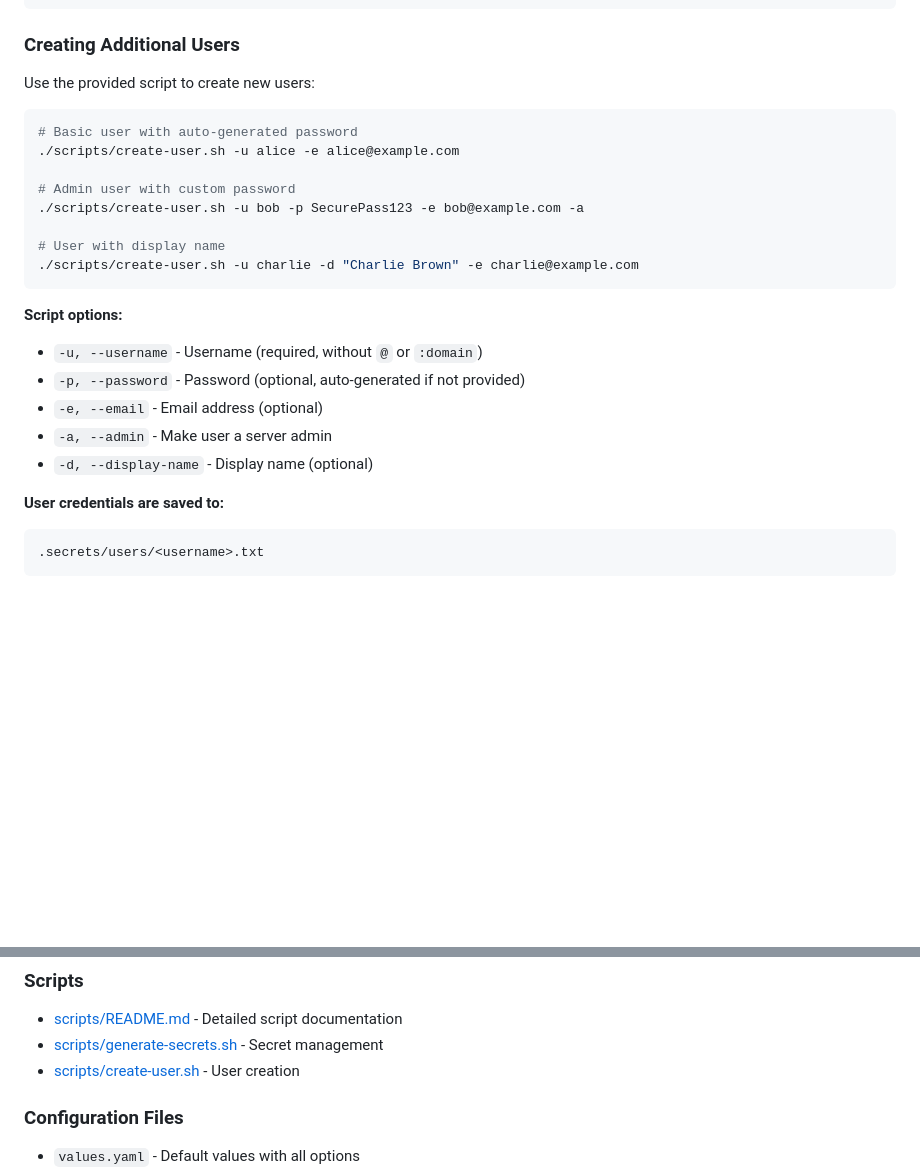
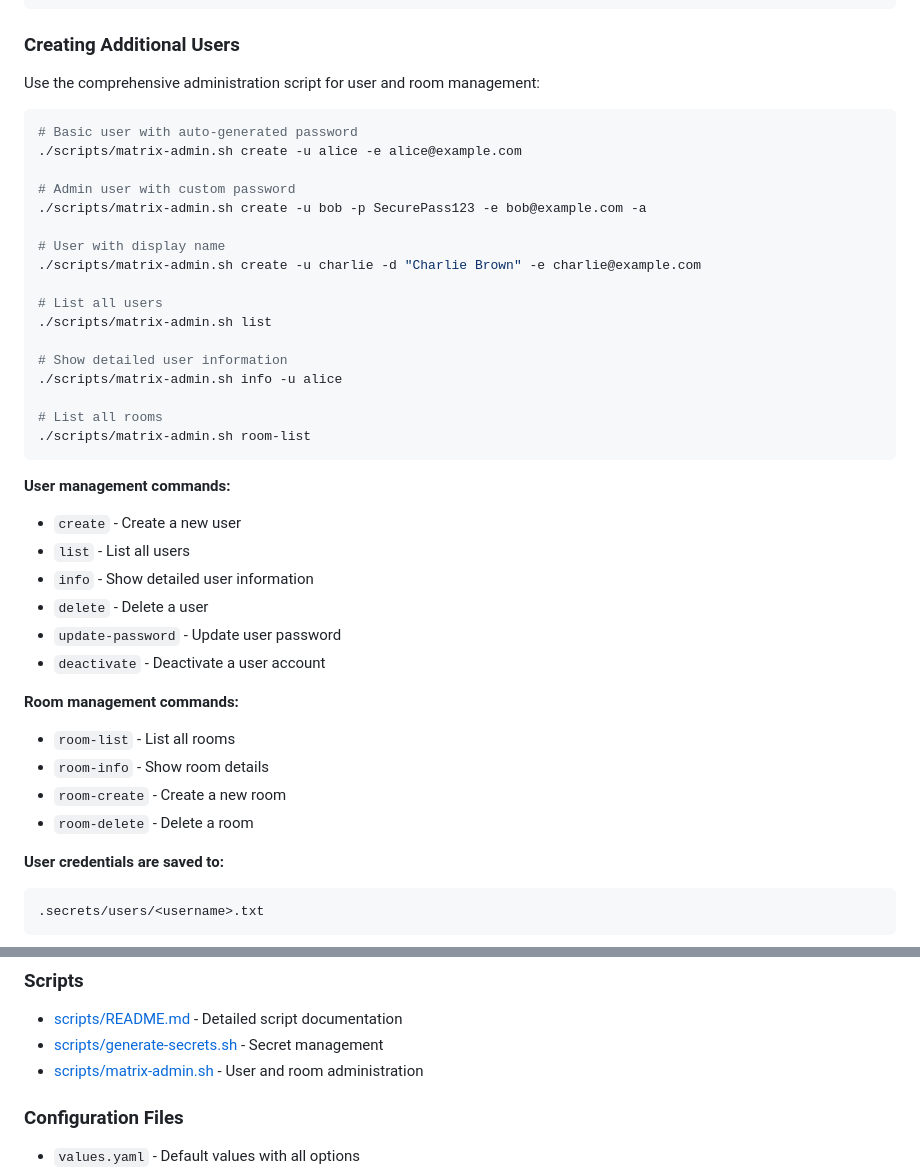
Before and after one commit to ludolac/matrix-synapse-stack, a Markdown page: README.md, 2 parts joined by grey strips. Drawn GitHub-style; blank space fills up the shorter version.

Commit message:
Update main README: rename create-user.sh to matrix-admin.sh
- Updated user creation section with new script name
- Added examples for room management commands
- Listed all available user and room management commands
- Updated scripts reference section
- Enhanced documentation with comprehensive command examples

````diff
--- a/README.md
+++ b/README.md
@@ -784,25 +784,41 @@ kubectl get secret matrix-synapse-admin-credentials -n matrix \
 
 ### Creating Additional Users
 
-Use the provided script to create new users:
+Use the comprehensive administration script for user and room management:
 
 ```bash
 # Basic user with auto-generated password
-./scripts/create-user.sh -u alice -e alice@example.com
+./scripts/matrix-admin.sh create -u alice -e alice@example.com
 
 # Admin user with custom password
-./scripts/create-user.sh -u bob -p SecurePass123 -e bob@example.com -a
+./scripts/matrix-admin.sh create -u bob -p SecurePass123 -e bob@example.com -a
 
 # User with display name
-./scripts/create-user.sh -u charlie -d "Charlie Brown" -e charlie@example.com
+./scripts/matrix-admin.sh create -u charlie -d "Charlie Brown" -e charlie@example.com
+
+# List all users
+./scripts/matrix-admin.sh list
+
+# Show detailed user information
+./scripts/matrix-admin.sh info -u alice
+
+# List all rooms
+./scripts/matrix-admin.sh room-list
 ```
 
-**Script options:**
-- `-u, --username` - Username (required, without `@` or `:domain`)
-- `-p, --password` - Password (optional, auto-generated if not provided)
-- `-e, --email` - Email address (optional)
-- `-a, --admin` - Make user a server admin
-- `-d, --display-name` - Display name (optional)
+**User management commands:**
+- `create` - Create a new user
+- `list` - List all users
+- `info` - Show detailed user information
+- `delete` - Delete a user
+- `update-password` - Update user password
+- `deactivate` - Deactivate a user account
+
+**Room management commands:**
+- `room-list` - List all rooms
+- `room-info` - Show room details
+- `room-create` - Create a new room
+- `room-delete` - Delete a room
 
 **User credentials are saved to:**
 ```
@@ -1302,7 +1318,7 @@ helm install matrix-synapse . --namespace matrix --values values-prod.yaml
 
 - [scripts/README.md](scripts/README.md) - Detailed script documentation
 - [scripts/generate-secrets.sh](scripts/generate-secrets.sh) - Secret management
-- [scripts/create-user.sh](scripts/create-user.sh) - User creation
+- [scripts/matrix-admin.sh](scripts/matrix-admin.sh) - User and room administration
 
 ### Configuration Files
 
````
